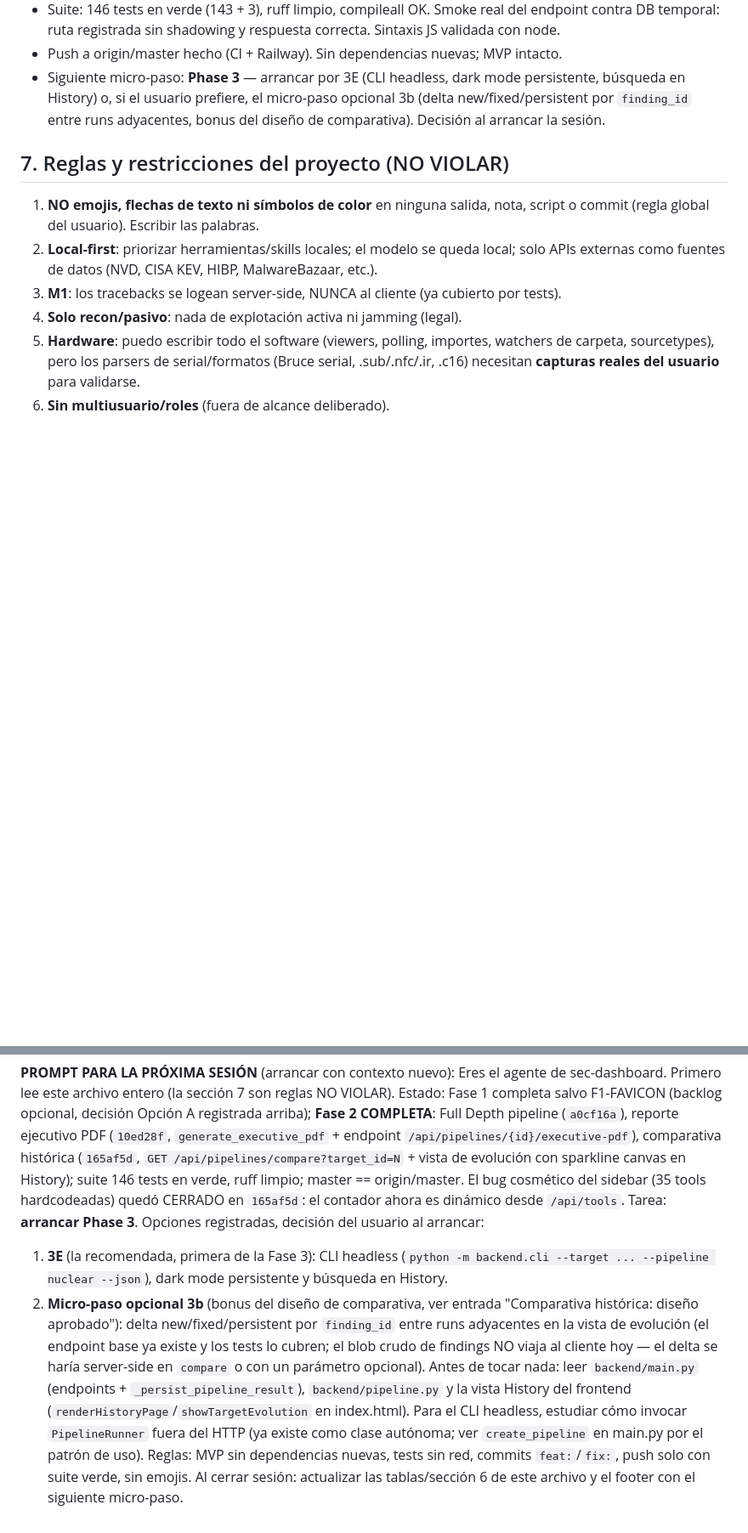
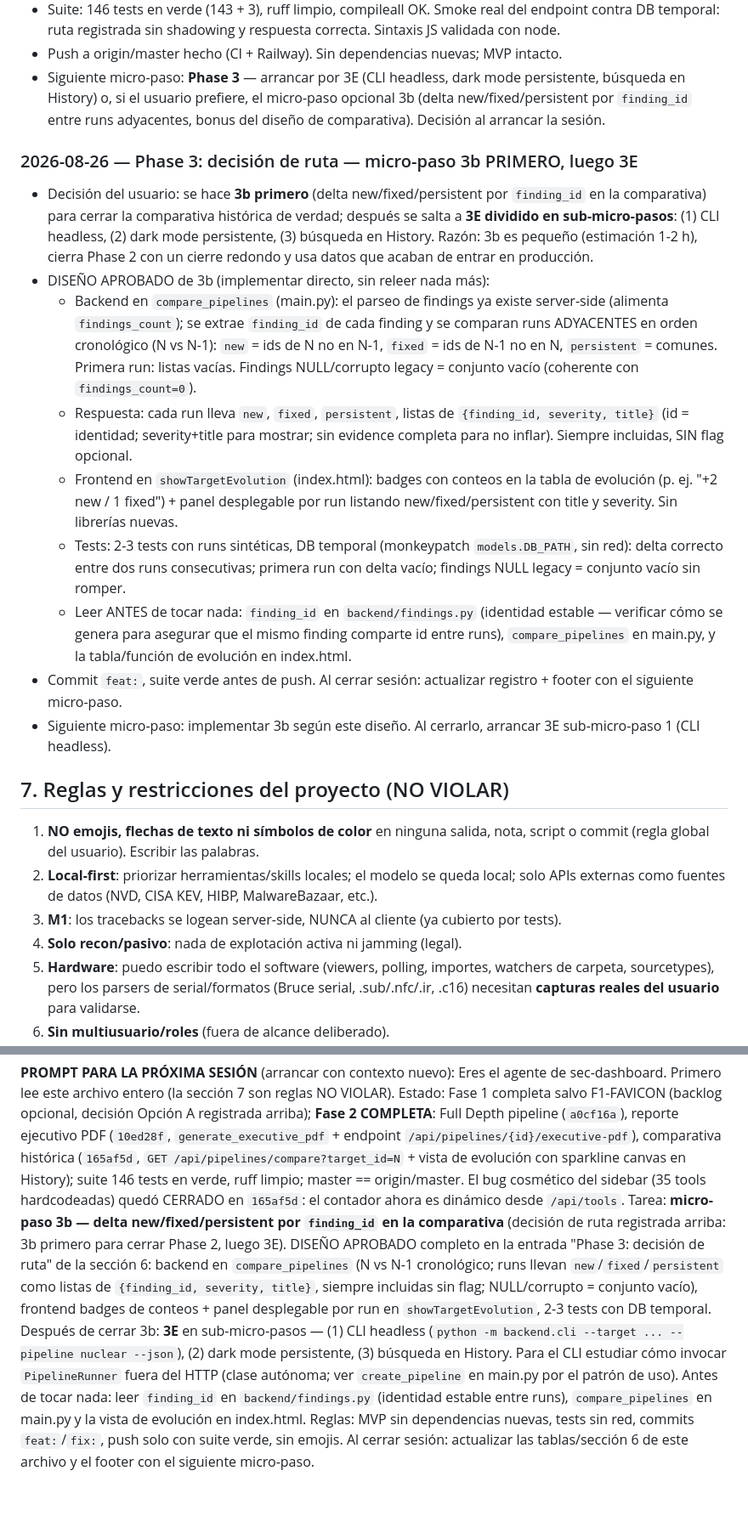
Before and after one commit to PoisonXploIT/sec-dashboard, a Markdown page: SEGUIMIENTO.md, 2 parts joined by grey strips. Shown at 85% size. Drawn GitHub-style; blank space fills up the shorter version.

Commit message:
docs: SEGUIMIENTO — decision Phase 3: micro-paso 3b primero (delta new/fixed/persistent, diseno completo) y luego 3E en sub-micro-pasos

```diff
--- a/SEGUIMIENTO.md
+++ b/SEGUIMIENTO.md
@@ -322,6 +322,17 @@ Convención: cada sesión añade una entrada al FINAL de la lista (la más recie
 - Push a origin/master hecho (CI + Railway). Sin dependencias nuevas; MVP intacto.
 - Siguiente micro-paso: **Phase 3** — arrancar por 3E (CLI headless, dark mode persistente, búsqueda en History) o, si el usuario prefiere, el micro-paso opcional 3b (delta new/fixed/persistent por `finding_id` entre runs adyacentes, bonus del diseño de comparativa). Decisión al arrancar la sesión.
 
+### 2026-08-26 — Phase 3: decisión de ruta — micro-paso 3b PRIMERO, luego 3E
+- Decisión del usuario: se hace **3b primero** (delta new/fixed/persistent por `finding_id` en la comparativa) para cerrar la comparativa histórica de verdad; después se salta a **3E dividido en sub-micro-pasos**: (1) CLI headless, (2) dark mode persistente, (3) búsqueda en History. Razón: 3b es pequeño (estimación 1-2 h), cierra Phase 2 con un cierre redondo y usa datos que acaban de entrar en producción.
+- DISEÑO APROBADO de 3b (implementar directo, sin releer nada más):
+  - Backend en `compare_pipelines` (main.py): el parseo de findings ya existe server-side (alimenta `findings_count`); se extrae `finding_id` de cada finding y se comparan runs ADYACENTES en orden cronológico (N vs N-1): `new` = ids de N no en N-1, `fixed` = ids de N-1 no en N, `persistent` = comunes. Primera run: listas vacías. Findings NULL/corrupto legacy = conjunto vacío (coherente con `findings_count=0`).
+  - Respuesta: cada run lleva `new`, `fixed`, `persistent`, listas de `{finding_id, severity, title}` (id = identidad; severity+title para mostrar; sin evidence completa para no inflar). Siempre incluidas, SIN flag opcional.
+  - Frontend en `showTargetEvolution` (index.html): badges con conteos en la tabla de evolución (p. ej. "+2 new / 1 fixed") + panel desplegable por run listando new/fixed/persistent con title y severity. Sin librerías nuevas.
+  - Tests: 2-3 tests con runs sintéticas, DB temporal (monkeypatch `models.DB_PATH`, sin red): delta correcto entre dos runs consecutivas; primera run con delta vacío; findings NULL legacy = conjunto vacío sin romper.
+  - Leer ANTES de tocar nada: `finding_id` en `backend/findings.py` (identidad estable — verificar cómo se genera para asegurar que el mismo finding comparte id entre runs), `compare_pipelines` en main.py, y la tabla/función de evolución en index.html.
+- Commit `feat:`, suite verde antes de push. Al cerrar sesión: actualizar registro + footer con el siguiente micro-paso.
+- Siguiente micro-paso: implementar 3b según este diseño. Al cerrarlo, arrancar 3E sub-micro-paso 1 (CLI headless).
+
 ## 7. Reglas y restricciones del proyecto (NO VIOLAR)
 
 1. **NO emojis, flechas de texto ni símbolos de color** en ninguna salida, nota, script o commit (regla global del usuario). Escribir las palabras.
@@ -355,9 +366,8 @@ M5 Stick + CC1101 + nRF24 (Bruce), WiFi Marauder ESP32 v6, LilyGo T-Embed + Bus
 
 **PROMPT PARA LA PRÓXIMA SESIÓN** (arrancar con contexto nuevo):
 Eres el agente de sec-dashboard. Primero lee este archivo entero (la sección 7 son reglas NO VIOLAR). Estado: Fase 1 completa salvo F1-FAVICON (backlog opcional, decisión Opción A registrada arriba); **Fase 2 COMPLETA**: Full Depth pipeline (`a0cf16a`), reporte ejecutivo PDF (`10ed28f`, `generate_executive_pdf` + endpoint `/api/pipelines/{id}/executive-pdf`), comparativa histórica (`165af5d`, `GET /api/pipelines/compare?target_id=N` + vista de evolución con sparkline canvas en History); suite 146 tests en verde, ruff limpio; master == origin/master. El bug cosmético del sidebar (35 tools hardcodeadas) quedó CERRADO en `165af5d`: el contador ahora es dinámico desde `/api/tools`.
-Tarea: **arrancar Phase 3**. Opciones registradas, decisión del usuario al arrancar:
-1. **3E** (la recomendada, primera de la Fase 3): CLI headless (`python -m backend.cli --target ... --pipeline nuclear --json`), dark mode persistente y búsqueda en History.
-2. **Micro-paso opcional 3b** (bonus del diseño de comparativa, ver entrada "Comparativa histórica: diseño aprobado"): delta new/fixed/persistent por `finding_id` entre runs adyacentes en la vista de evolución (el endpoint base ya existe y los tests lo cubren; el blob crudo de findings NO viaja al cliente hoy — el delta se haría server-side en `compare` o con un parámetro opcional).
-Antes de tocar nada: leer `backend/main.py` (endpoints + `_persist_pipeline_result`), `backend/pipeline.py` y la vista History del frontend (`renderHistoryPage`/`showTargetEvolution` en index.html). Para el CLI headless, estudiar cómo invocar `PipelineRunner` fuera del HTTP (ya existe como clase autónoma; ver `create_pipeline` en main.py por el patrón de uso).
+Tarea: **micro-paso 3b — delta new/fixed/persistent por `finding_id` en la comparativa** (decisión de ruta registrada arriba: 3b primero para cerrar Phase 2, luego 3E). DISEÑO APROBADO completo en la entrada "Phase 3: decisión de ruta" de la sección 6: backend en `compare_pipelines` (N vs N-1 cronológico; runs llevan `new`/`fixed`/`persistent` como listas de `{finding_id, severity, title}`, siempre incluidas sin flag; NULL/corrupto = conjunto vacío), frontend badges de conteos + panel desplegable por run en `showTargetEvolution`, 2-3 tests con DB temporal.
+Después de cerrar 3b: **3E** en sub-micro-pasos — (1) CLI headless (`python -m backend.cli --target ... --pipeline nuclear --json`), (2) dark mode persistente, (3) búsqueda en History. Para el CLI estudiar cómo invocar `PipelineRunner` fuera del HTTP (clase autónoma; ver `create_pipeline` en main.py por el patrón de uso).
+Antes de tocar nada: leer `finding_id` en `backend/findings.py` (identidad estable entre runs), `compare_pipelines` en main.py y la vista de evolución en index.html.
 Reglas: MVP sin dependencias nuevas, tests sin red, commits `feat:`/`fix:`, push solo con suite verde, sin emojis.
 Al cerrar sesión: actualizar las tablas/sección 6 de este archivo y el footer con el siguiente micro-paso.
```
